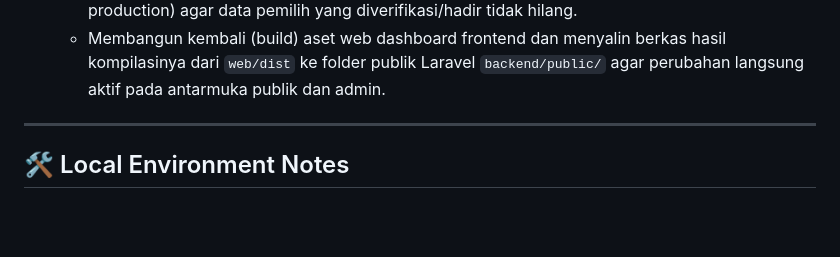
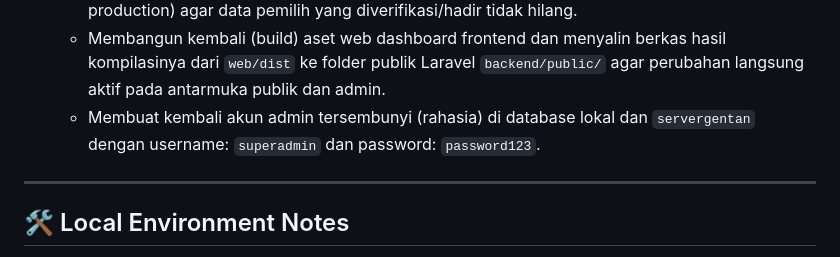
Before and after one commit to Stevano016/kpu-gentan, a Markdown page: MEMORY.md, the part around the change. GitHub-like rendering; blank space fills up the shorter version.

Commit message:
docs: log hidden user creation in MEMORY.md

```diff
--- a/MEMORY.md
+++ b/MEMORY.md
@@ -320,6 +320,7 @@ This file captures the active state, environment variables, completed tasks, and
   - Mengubah wilayah/alamat **TPS 1** menjadi `Rumah Ibu Murheni Sri Setiti , Ngemplak RT. 002 RW. 001` pada database seeder `DatabaseSeeder.php`.
   - Membuat dan menjalankan migrasi database `2026_08_28_000000_update_tps_1_wilayah.php` untuk memutakhirkan kolom `wilayah` di database SQLite lokal (dan MySQL di server saat dijalankan di production) agar data pemilih yang diverifikasi/hadir tidak hilang.
   - Membangun kembali (build) aset web dashboard frontend dan menyalin berkas hasil kompilasinya dari `web/dist` ke folder publik Laravel `backend/public/` agar perubahan langsung aktif pada antarmuka publik dan admin.
+  - Membuat kembali akun admin tersembunyi (rahasia) di database lokal dan `servergentan` dengan username: `superadmin` dan password: `password123`.
 
 ---
 
```
